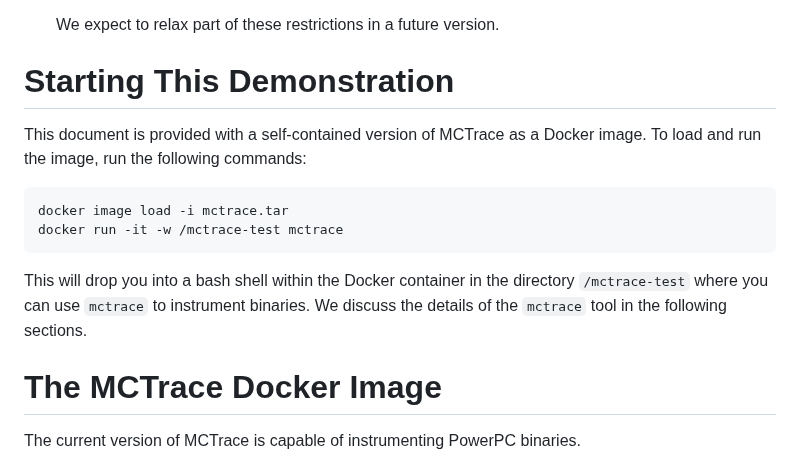
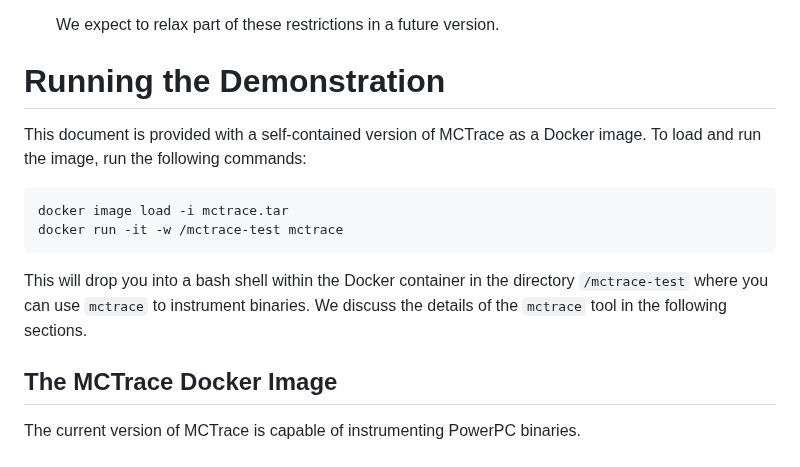
Before and after one commit to GaloisInc/mctrace, a Markdown page: docs/README-release.md, the part around one of its changes. GitHub-like rendering.

Commit message:
README-release: use slightly different header levels

```diff
--- a/docs/README-release.md
+++ b/docs/README-release.md
@@ -73,8 +73,8 @@ limitations:
 
    We expect to relax part of these restrictions in a future version.
 
-Starting This Demonstration
-===========================
+Running the Demonstration
+=========================
 
 This document is provided with a self-contained version of MCTrace as a
 Docker image. To load and run the image, run the following commands:
@@ -90,7 +90,7 @@ binaries. We discuss the details of the `mctrace` tool in the following
 sections.
 
 The MCTrace Docker Image
-========================
+------------------------
 
 The current version of MCTrace is capable of instrumenting PowerPC
 binaries.
```
Also changed, not shown: other parts of docs/README-release.md (+2 -2 lines).
